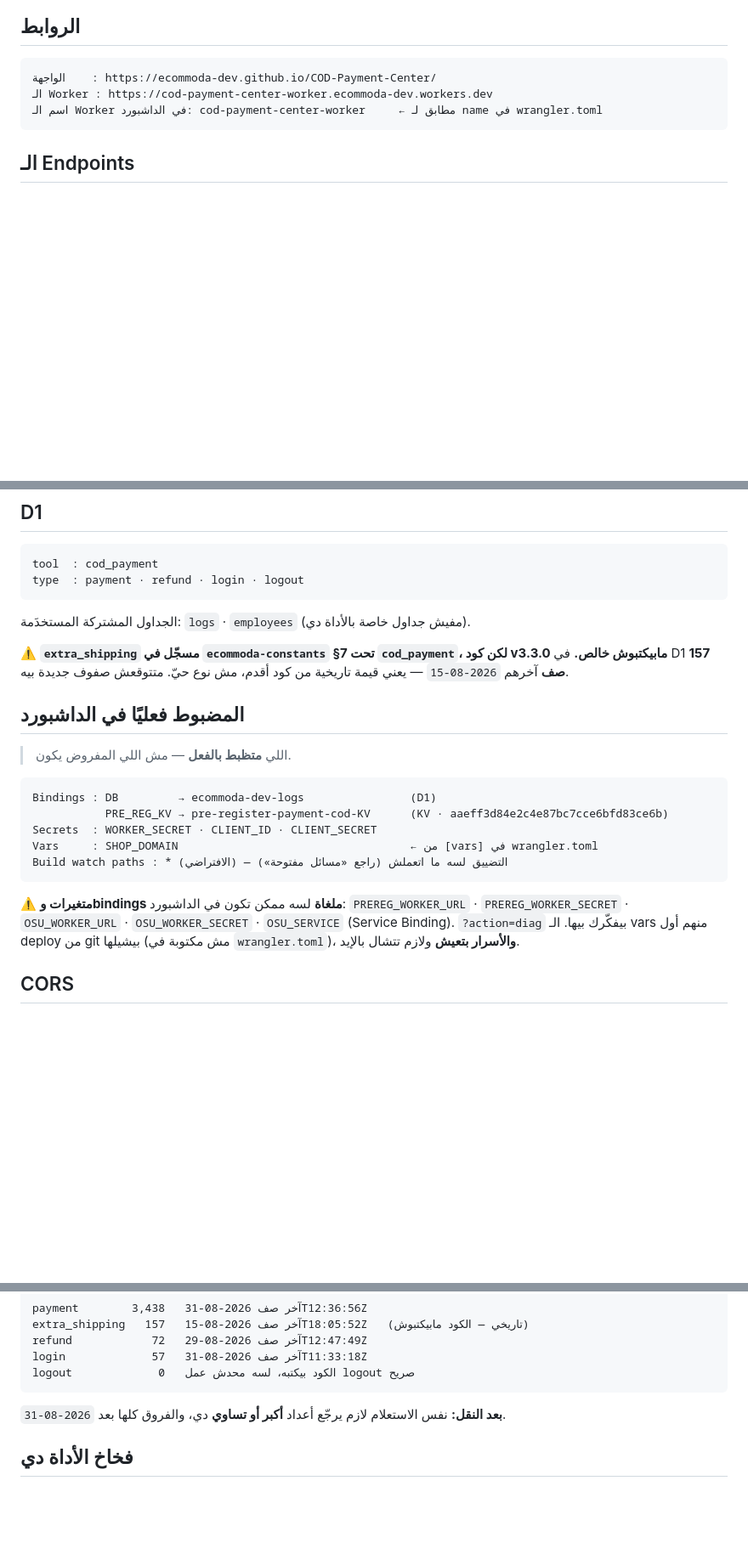
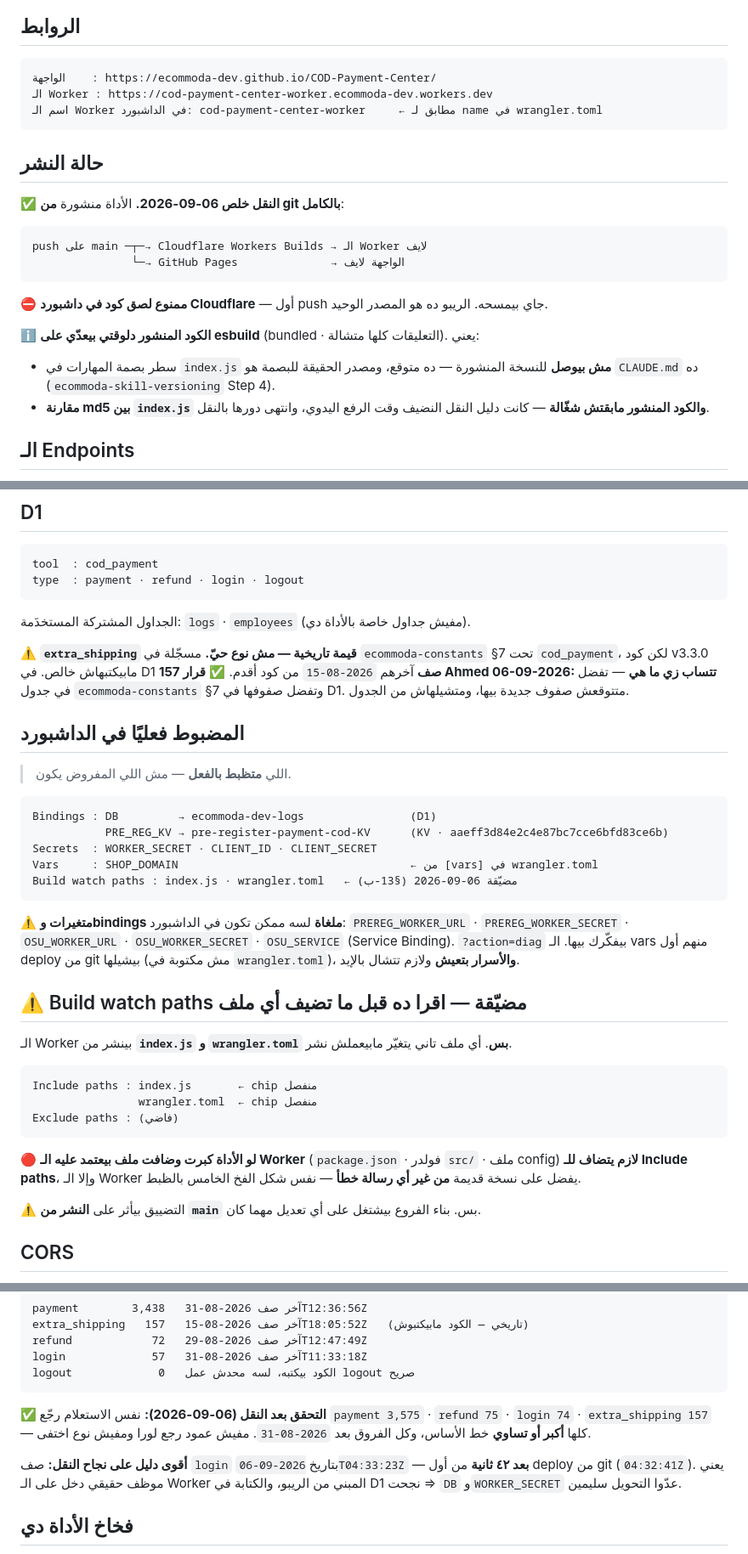
Before and after one commit to ecommoda-dev/COD-Payment-Center, a Markdown page: CLAUDE.md, 3 parts joined by grey strips. Shown at 85% size. Rendered like a GitHub page; blank space fills up the shorter version.

Commit message:
docs: قفل حالة النقل في CLAUDE.md — التحقق بعد النقل + توثيق watch paths
النقل خلص فعليًا 06-09-2026 والأداة منشورة من git بالكامل. التوثيق اتحدّث
على الحقيقة الجديدة:

- **حالة النشر**: قسم جديد — الأنبوب، قاعدة "ممنوع اللصق في الداشبورد"،
  وإن الكود المنشور بقى bundled بـ esbuild (فالبصمة مابتوصلش للمنشور،
  ومقارنة md5 بالكود المنشور انتهى دورها بالنقل).
- **watch paths**: اتوثّقت مضيّقة على index.js + wrangler.toml مع تحذير
  صريح إن أي ملف جديد يعتمد عليه الـ Worker لازم يتضاف للقايمة، وإلا
  بيتجمّد بصمت (§13-ب).
- **التحقق بعد النقل**: الأرقام كلها ≥ خط الأساس، وصف login بعد ٤٢ ثانية
  من أول deploy من git = دليل إن DB و WORKER_SECRET عدّوا سليمين.
- **extra_shipping**: قرار Ahmed — تتساب زي ما هي كقيمة تاريخية. البند اتقفل.
- بند مفتوح جديد: chip الـ index.js لسه مجرّبش لوحده — التضييق متأكَّد
  لـ wrangler.toml بس (كوميت 5b620dd نشر بعد ١٨ ثانية).

مفيش أي تعديل على index.js أو wrangler.toml — الكوميت ده **مايفترضش** إنه
هيعمل نشر، وده في نفسه الاختبار السلبي للـ watch paths.

Co-Authored-By: Claude Opus 5 <noreply@anthropic.com>
Claude-Session: https://claude.ai/code/session_013tDHc4ZAe5Tv4ZDT8UNVMG

````diff
--- a/CLAUDE.md
+++ b/CLAUDE.md
@@ -11,6 +11,21 @@
 الـ Worker : https://cod-payment-center-worker.ecommoda-dev.workers.dev
 اسم الـ Worker في الداشبورد: cod-payment-center-worker     ← مطابق لـ name في wrangler.toml
 ```
+
+## حالة النشر
+
+✅ **النقل خلص 06-09-2026.** الأداة منشورة **من git بالكامل**:
+
+```
+push على main ─┬─→ Cloudflare Workers Builds → الـ Worker لايف
+               └─→ GitHub Pages              → الواجهة لايف
+```
+
+⛔ **ممنوع لصق كود في داشبورد Cloudflare** — أول push جاي بيمسحه. الريبو ده هو المصدر الوحيد.
+
+ℹ️ **الكود المنشور دلوقتي بيعدّي على esbuild** (bundled · التعليقات كلها متشالة). يعني:
+- سطر بصمة المهارات في `index.js` **مش بيوصل** للنسخة المنشورة — ده متوقع، ومصدر الحقيقة للبصمة هو `CLAUDE.md` ده (`ecommoda-skill-versioning` Step 4).
+- **مقارنة md5 بين `index.js` والكود المنشور مابقتش شغّالة** — كانت دليل النقل النضيف وقت الرفع اليدوي، وانتهى دورها بالنقل.
 
 ## الـ Endpoints
 
@@ -36,8 +51,8 @@ type  : payment · refund · login · logout
 
 الجداول المشتركة المستخدَمة: `logs` · `employees` (مفيش جداول خاصة بالأداة دي).
 
-⚠️ **`extra_shipping` مسجّل في `ecommoda-constants` §7 تحت `cod_payment`، لكن كود v3.3.0 مابيكتبوش خالص.**
-في D1 **157 صف** آخرهم `2026-08-15` — يعني قيمة تاريخية من كود أقدم، مش نوع حيّ. متتوقعش صفوف جديدة بيه.
+⚠️ **`extra_shipping` قيمة تاريخية — مش نوع حيّ.** مسجّلة في `ecommoda-constants` §7 تحت `cod_payment`، لكن كود v3.3.0 مابيكتبهاش خالص. في D1 **157 صف** آخرهم `2026-08-15` من كود أقدم.
+✅ **قرار Ahmed 06-09-2026: تتساب زي ما هي** — تفضل في جدول `ecommoda-constants` §7 وتفضل صفوفها في D1. متتوقعش صفوف جديدة بيها، ومتشيلهاش من الجدول.
 
 ## المضبوط فعليًا في الداشبورد
 
@@ -48,12 +63,27 @@ Bindings : DB         → ecommoda-dev-logs                (D1)
            PRE_REG_KV → pre-register-payment-cod-KV      (KV · aaeff3d84e2c4e87bc7cce6bfd83ce6b)
 Secrets  : WORKER_SECRET · CLIENT_ID · CLIENT_SECRET
 Vars     : SHOP_DOMAIN                                   ← من [vars] في wrangler.toml
-Build watch paths : * (الافتراضي) — التضييق لسه ما اتعملش (راجع «مسائل مفتوحة»)
+Build watch paths : index.js · wrangler.toml   ← مضيّقة 06-09-2026 (§13-ب)
 ```
 
 ⚠️ **متغيرات وbindings ملغاة** لسه ممكن تكون في الداشبورد:
 `PREREG_WORKER_URL` · `PREREG_WORKER_SECRET` · `OSU_WORKER_URL` · `OSU_WORKER_SECRET` · `OSU_SERVICE` (Service Binding).
 `?action=diag` بيفكّرك بيها. الـ vars منهم أول deploy من git بيشيلها (مش مكتوبة في `wrangler.toml`)، **والأسرار بتعيش** ولازم تتشال بالإيد.
+
+## ⚠️ Build watch paths مضيّقة — اقرا ده قبل ما تضيف أي ملف
+
+الـ Worker بينشر من **`index.js` و `wrangler.toml` بس**. أي ملف تاني يتغيّر مابيعملش نشر.
+
+```
+Include paths : index.js       ← chip منفصل
+                wrangler.toml  ← chip منفصل
+Exclude paths : (فاضي)
+```
+
+🔴 **لو الأداة كبرت وضافت ملف بيعتمد عليه الـ Worker** (`package.json` · فولدر `src/` · ملف config)
+**لازم يتضاف للـ Include paths**، وإلا الـ Worker يفضل على نسخة قديمة **من غير أي رسالة خطأ** — نفس شكل الفخ الخامس بالظبط.
+
+⚠️ التضييق بيأثر على **النشر من `main`** بس. بناء الفروع بيشتغل على أي تعديل مهما كان.
 
 ## CORS
 
@@ -73,7 +103,9 @@ login             57   آخر صف 2026-08-31T11:33:18Z
 logout             0   الكود بيكتبه، لسه محدش عمل logout صريح
 ```
 
-**بعد النقل:** نفس الاستعلام لازم يرجّع أعداد **أكبر أو تساوي** دي، والفروق كلها بعد `2026-08-31`.
+**✅ التحقق بعد النقل (06-09-2026):** نفس الاستعلام رجّع `payment 3,575` · `refund 75` · `login 74` · `extra_shipping 157` — كلها **أكبر أو تساوي** خط الأساس، وكل الفروق بعد `2026-08-31`. مفيش عمود رجع لورا ومفيش نوع اختفى.
+
+**أقوى دليل على نجاح النقل:** صف `login` بتاريخ `2026-09-06T04:33:23Z` — **بعد ٤٢ ثانية** من أول deploy من git (`04:32:41Z`). يعني موظف حقيقي دخل على الـ Worker المبني من الريبو، والكتابة في D1 نجحت ⇒ `DB` و`WORKER_SECRET` عدّوا التحويل سليمين.
 
 ## فخاخ الأداة دي
 
````
Also changed, not shown: other parts of CLAUDE.md (+1 -2 lines).
